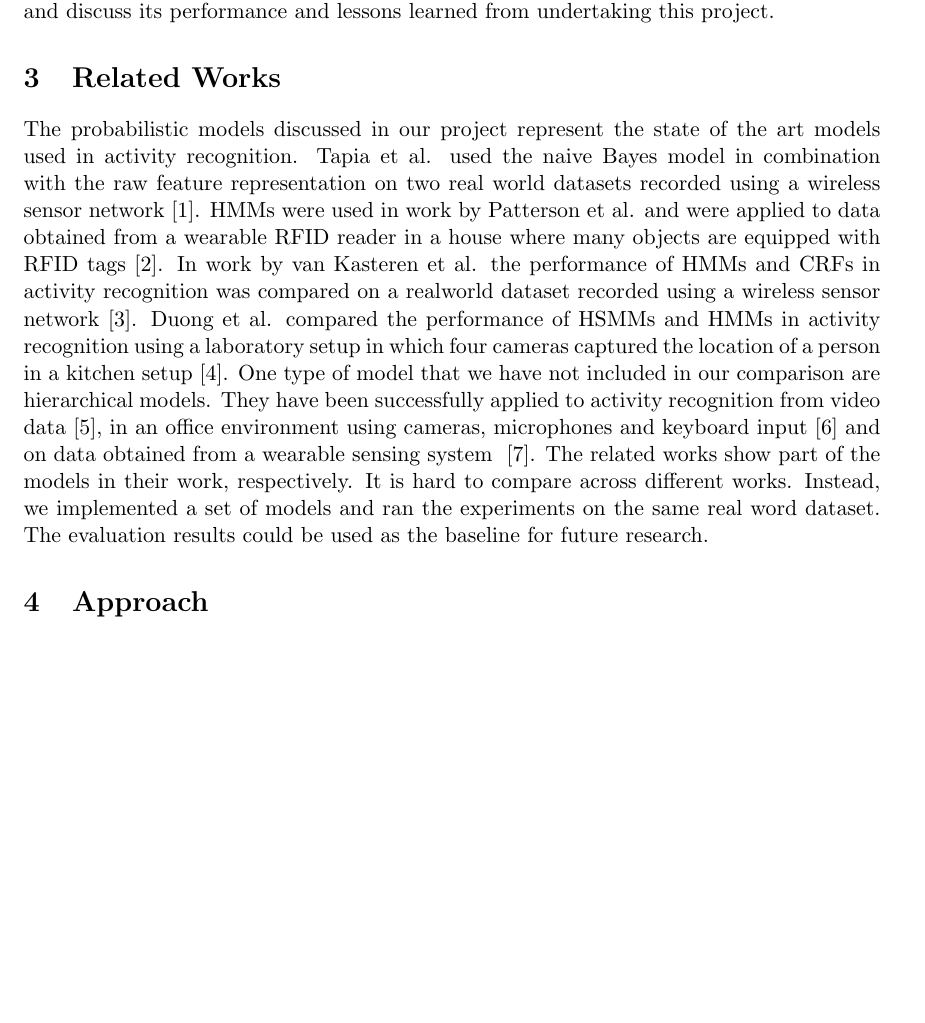
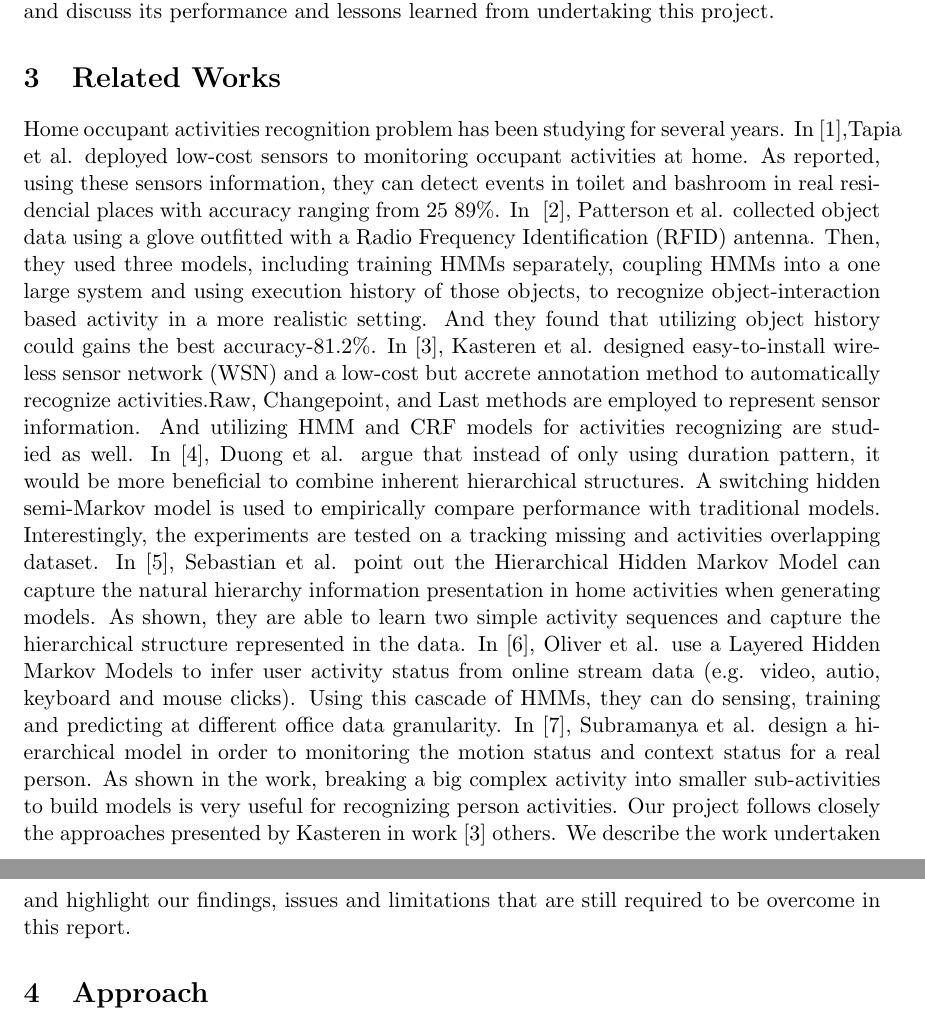
Before and after one commit to ppegusii/cs689-final, a LaTeX document (doc/paper/cs689_report.tex, which reads doc/paper/relatedwork.tex): part of page 2 of 9 before the commit and two parts of pages 2 and 3 of 9 after it, the two joined at a grey line, cut so that both start at the same text, the shorter picture padded with empty space. Compiled offline with pdfLaTeX.

Commit message:
add new related works

```diff
--- a/doc/paper/relatedwork.tex
+++ b/doc/paper/relatedwork.tex
@@ -1,4 +1,3 @@
 \section{Related Works}
 
-The probabilistic models discussed in our project represent the state of the art models used in activity recognition. Tapia et al. used the naive Bayes model in combination with the raw feature representation on two real world datasets recorded using a wireless sensor network~\cite{emtapia}. HMMs were used in work by Patterson et al. and were applied to data obtained from a wearable RFID reader in a house where many objects are equipped with RFID tags~\cite{djpatt}. In work by van Kasteren et al. the performance of HMMs and CRFs in activity recognition was compared on a realworld dataset recorded using a wireless sensor network~\cite{tvkasteren}. Duong et al. compared the performance of HSMMs and HMMs in activity recognition using a laboratory setup in which four cameras captured the location of a person in a kitchen setup~\cite{tduong}. One type of model that we have not included in our comparison are hierarchical models. They have been successfully applied to activity recognition from video data~\cite{sluhr}, in an office environment using cameras, microphones and keyboard input~\cite{noliver} and on data obtained from a wearable sensing system ~\cite{asubr}.
-The related works show part of the models in their work, respectively. It is hard to compare across different works. Instead, we implemented a set of models and ran the experiments on the same real word dataset. The evaluation results could be used as the baseline for future research.
+Home occupant activities recognition problem has been studying for several years. In~\cite{emtapia},Tapia et al. deployed low-cost sensors to monitoring occupant activities at home. As reported, using these sensors information, they can detect events in toilet and bashroom in real residencial places with accuracy ranging from 25~89\%. In ~\cite{djpatt}, Patterson et al. collected object data using a glove outfitted with a Radio Frequency Identification (RFID) antenna. Then, they used three models, including training HMMs separately, coupling HMMs into a one large system and using execution history of those objects, to recognize object-interaction based activity in a more realistic setting. And they found that utilizing object history could gains the best accuracy-81.2\%. In~\cite{tvkasteren}, Kasteren et al. designed easy-to-install wireless sensor network (WSN) and a low-cost but accrete annotation method to automatically recognize activities.Raw, Changepoint, and Last methods are employed to represent sensor information. And utilizing HMM and CRF models for activities recognizing are studied as well. In~\cite{tduong}, Duong et al. argue that instead of only using duration pattern, it would be more beneficial to combine inherent hierarchical structures. A switching hidden semi-Markov model is used to empirically compare performance with traditional models. Interestingly, the experiments are tested on a tracking missing and activities overlapping dataset. In~\cite{sluhr}, Sebastian et al. point out the Hierarchical Hidden Markov Model can capture the natural hierarchy information presentation in home activities when generating models. As shown, they are able to learn two simple activity sequences and capture the hierarchical structure represented in the data. In~\cite{noliver}, Oliver et al. use a Layered Hidden Markov Models to infer user activity status from online stream data (e.g. video, autio, keyboard and mouse clicks). Using this cascade of HMMs, they can do sensing, training and predicting at different office data granularity. In~\cite{asubr}, Subramanya et al. design a hierarchical model in order to monitoring the motion status and context status for a real person. As shown in the work, breaking a big complex activity into smaller sub-activities to build models is very useful for recognizing person activities. Our project follows closely the approaches presented by Kasteren in work~\cite{tvkasteren}  others. We describe the work undertaken and highlight our findings, issues and limitations that are still required to be overcome in this report.
```
